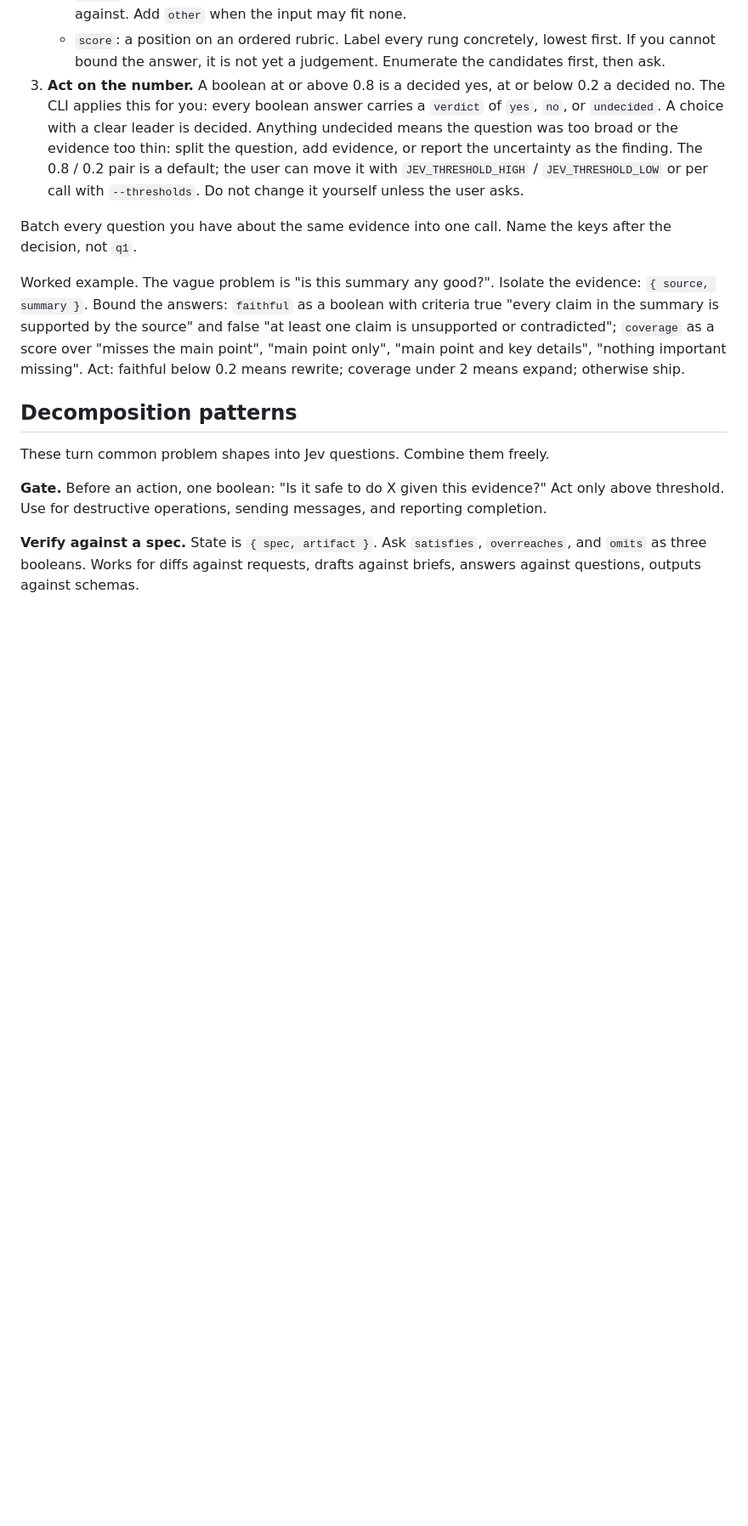
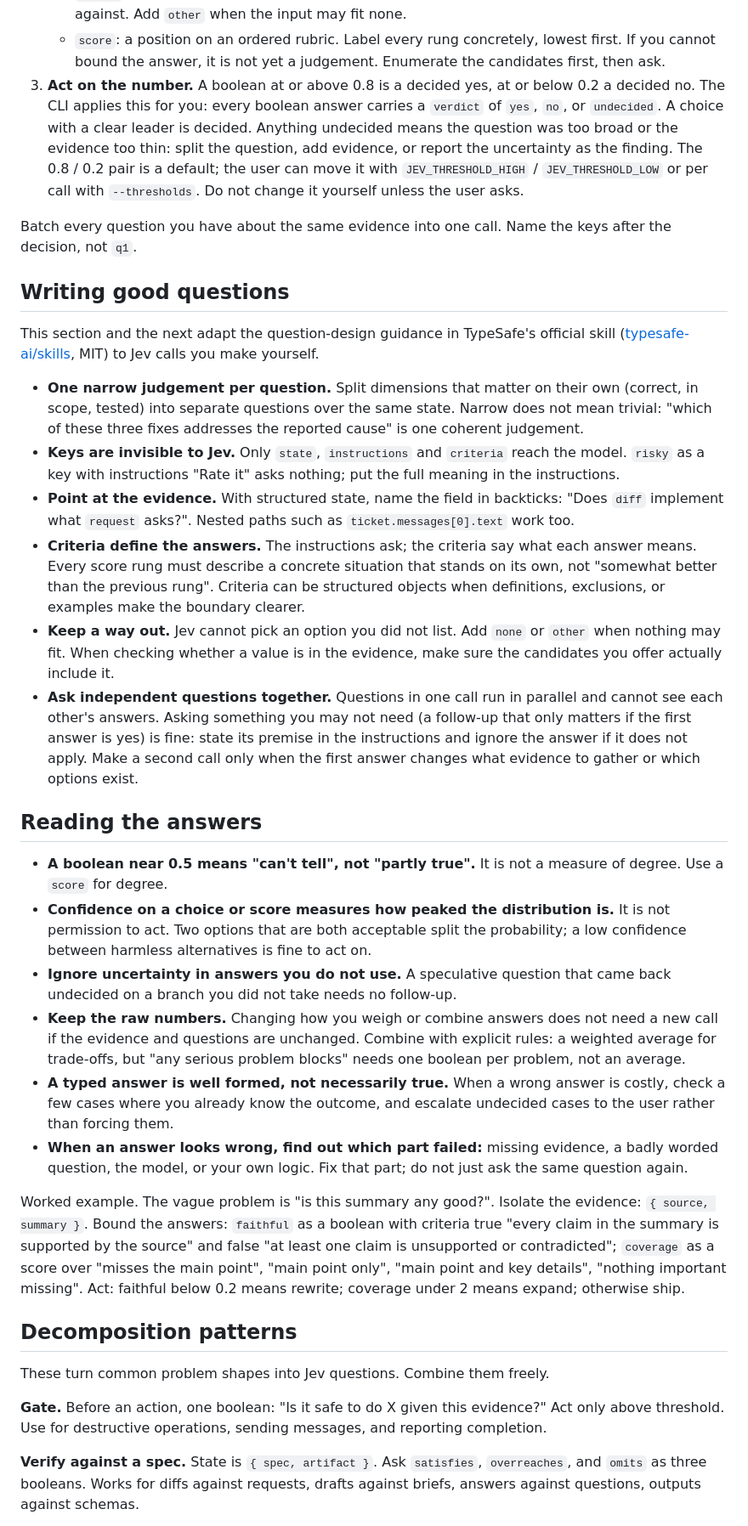
Before and after one commit to jukkatupamaki/better-call-jev, a Markdown page: skills/jev/SKILL.md, the part around one of its changes. Shown at 85% size. Drawn GitHub-style; blank space fills up the shorter version.

Commit message:
Add question-design guidance adapted from TypeSafe's skill
New 'Writing good questions' and 'Reading the answers' sections, adapted
from typesafe-ai/skills (MIT) with attribution. Rank-many now batches
per-item scores into one call instead of one call per item. The intro
states the plugin's purpose: letting agents call Jev for their own
decisions.

Co-Authored-By: Claude Opus 5.5 <noreply@anthropic.com>

```diff
--- a/skills/jev/SKILL.md
+++ b/skills/jev/SKILL.md
@@ -23,6 +23,26 @@ Every use of Jev is the same three moves.
 
 Batch every question you have about the same evidence into one call. Name the keys after the decision, not `q1`.
 
+## Writing good questions
+
+This section and the next adapt the question-design guidance in TypeSafe's official skill ([typesafe-ai/skills](https://github.com/typesafe-ai/skills/blob/main/skills/typesafe-ai/SKILL.md), MIT) to Jev calls you make yourself.
+
+- **One narrow judgement per question.** Split dimensions that matter on their own (correct, in scope, tested) into separate questions over the same state. Narrow does not mean trivial: "which of these three fixes addresses the reported cause" is one coherent judgement.
+- **Keys are invisible to Jev.** Only `state`, `instructions` and `criteria` reach the model. `risky` as a key with instructions "Rate it" asks nothing; put the full meaning in the instructions.
+- **Point at the evidence.** With structured state, name the field in backticks: "Does `diff` implement what `request` asks?". Nested paths such as `ticket.messages[0].text` work too.
+- **Criteria define the answers.** The instructions ask; the criteria say what each answer means. Every score rung must describe a concrete situation that stands on its own, not "somewhat better than the previous rung". Criteria can be structured objects when definitions, exclusions, or examples make the boundary clearer.
+- **Keep a way out.** Jev cannot pick an option you did not list. Add `none` or `other` when nothing may fit. When checking whether a value is in the evidence, make sure the candidates you offer actually include it.
+- **Ask independent questions together.** Questions in one call run in parallel and cannot see each other's answers. Asking something you may not need (a follow-up that only matters if the first answer is yes) is fine: state its premise in the instructions and ignore the answer if it does not apply. Make a second call only when the first answer changes what evidence to gather or which options exist.
+
+## Reading the answers
+
+- **A boolean near 0.5 means "can't tell", not "partly true".** It is not a measure of degree. Use a `score` for degree.
+- **Confidence on a choice or score measures how peaked the distribution is.** It is not permission to act. Two options that are both acceptable split the probability; a low confidence between harmless alternatives is fine to act on.
+- **Ignore uncertainty in answers you do not use.** A speculative question that came back undecided on a branch you did not take needs no follow-up.
+- **Keep the raw numbers.** Changing how you weigh or combine answers does not need a new call if the evidence and questions are unchanged. Combine with explicit rules: a weighted average for trade-offs, but "any serious problem blocks" needs one boolean per problem, not an average.
+- **A typed answer is well formed, not necessarily true.** When a wrong answer is costly, check a few cases where you already know the outcome, and escalate undecided cases to the user rather than forcing them.
+- **When an answer looks wrong, find out which part failed:** missing evidence, a badly worded question, the model, or your own logic. Fix that part; do not just ask the same question again.
+
 Worked example. The vague problem is "is this summary any good?". Isolate the evidence: `{ source, summary }`. Bound the answers: `faithful` as a boolean with criteria true "every claim in the summary is supported by the source" and false "at least one claim is unsupported or contradicted"; `coverage` as a score over "misses the main point", "main point only", "main point and key details", "nothing important missing". Act: faithful below 0.2 means rewrite; coverage under 2 means expand; otherwise ship.
 
 ## Decomposition patterns
```
Also changed, not shown: other parts of skills/jev/SKILL.md (+2 -2 lines).
